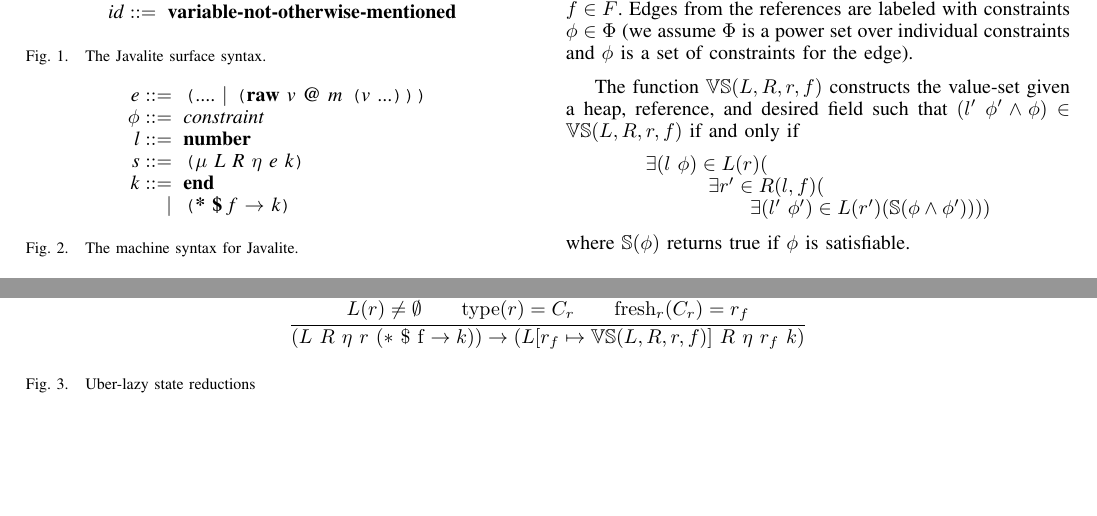
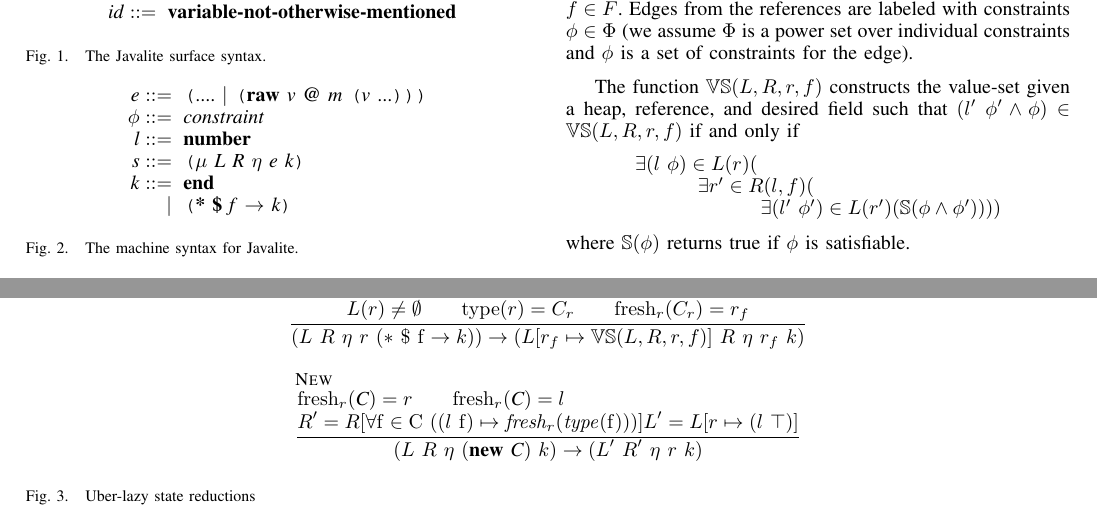
Before and after one commit to ericmercer/uber-lazy, a LaTeX paper (tex/paper.tex, which reads tex/machine-rules.tex, tex/pseudo-code.tex): two parts of pages 1 and 2 of 2, joined at a grey line, cut so that both start at the same text, the shorter picture padded with empty space. Compiled offline with pdfLaTeX.

Commit message:
Added new

```diff
--- a/tex/machine-rules.tex
+++ b/tex/machine-rules.tex
@@ -36,6 +36,16 @@
       (L\ R\ \eta\ r\ (*\ \$\ \mathrm{f} \rightarrow k)) \rightarrow
       (L[r_f \mapsto \mathbb{VS}(L,R,r,f)]\ R\ \eta\ r_f\ k)
 	}
+\and
+	\inferrule[New]{
+      \mathrm{fresh}_r(\cfgnt{C}) = r \\
+      \mathrm{fresh}_r(\cfgnt{C}) = l \\\\
+      R^\prime = R[\forall \mathrm{f} \in \mathrm{C}\ ((l\ \mathrm{f}) \mapsto \mathit{fresh_r}(\mathit{type}(\mathrm{f})))]
+      L^\prime = L[r \mapsto (l\ \top)]
+    }{
+      (L\ R\ \eta\ (\cfgt{new}\ \cfgnt{C})\ k) \rightarrow
+      (L^\prime\ R^\prime\ \eta\ r\ k)
+	}
 \end{mathpar}
 \end{center}
 \caption{Uber-lazy state reductions}
--- a/tex/pseudo-code.tex
+++ b/tex/pseudo-code.tex
@@ -55,7 +55,7 @@ only if
 \begin{array}{l}
   \exists (l\ \phi) \in L(r) ( \\
   \ \ \ \ \ \ \ \ \ \exists r^\prime \in R(l,f) ( \\
-  \ \ \ \ \ \ \ \ \ \ \ \ \ \ \ \exists (l^\prime\ \phi^\prime) \in L(r^\prime) (\mathbb{S}(\phi\wedge\phi^\prime))))
+  \ \ \ \ \ \ \ \ \ \ \ \ \ \ \ \ \ \ \exists (l^\prime\ \phi^\prime) \in L(r^\prime) (\mathbb{S}(\phi\wedge\phi^\prime))))
 \end{array}
 \]
 where $\mathbb{S}(\phi)$ returns true if $\phi$ is satisfiable.
```
Also changed, not shown: tex/paper.pdf.
